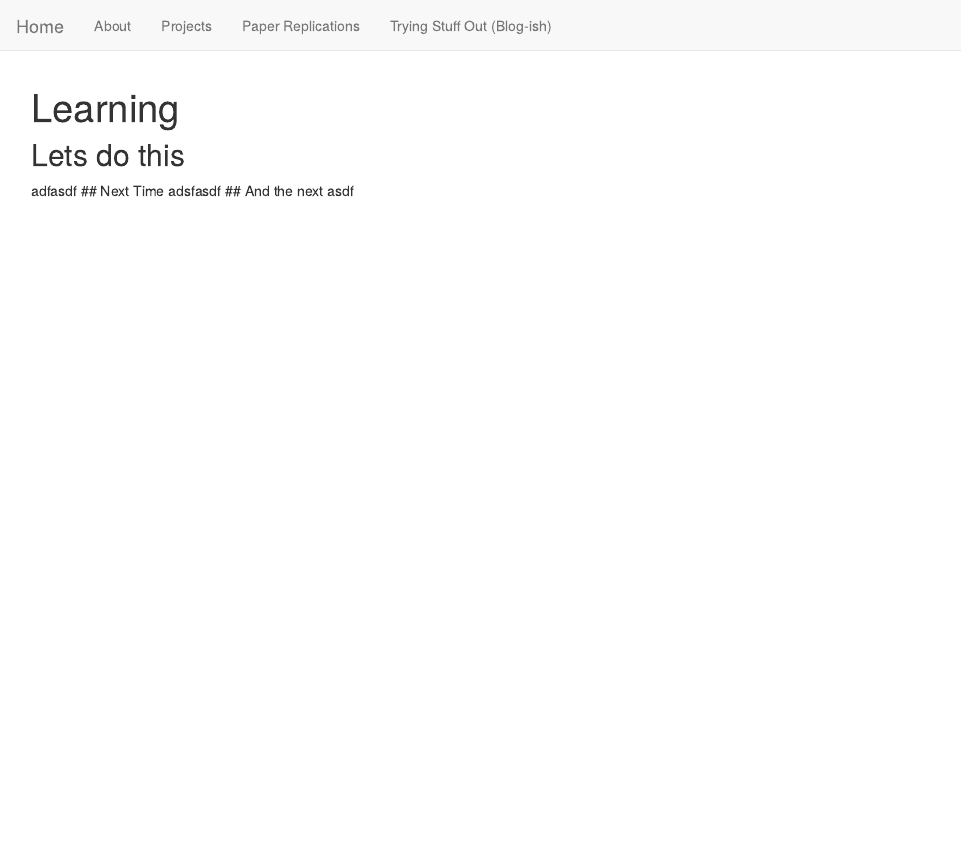
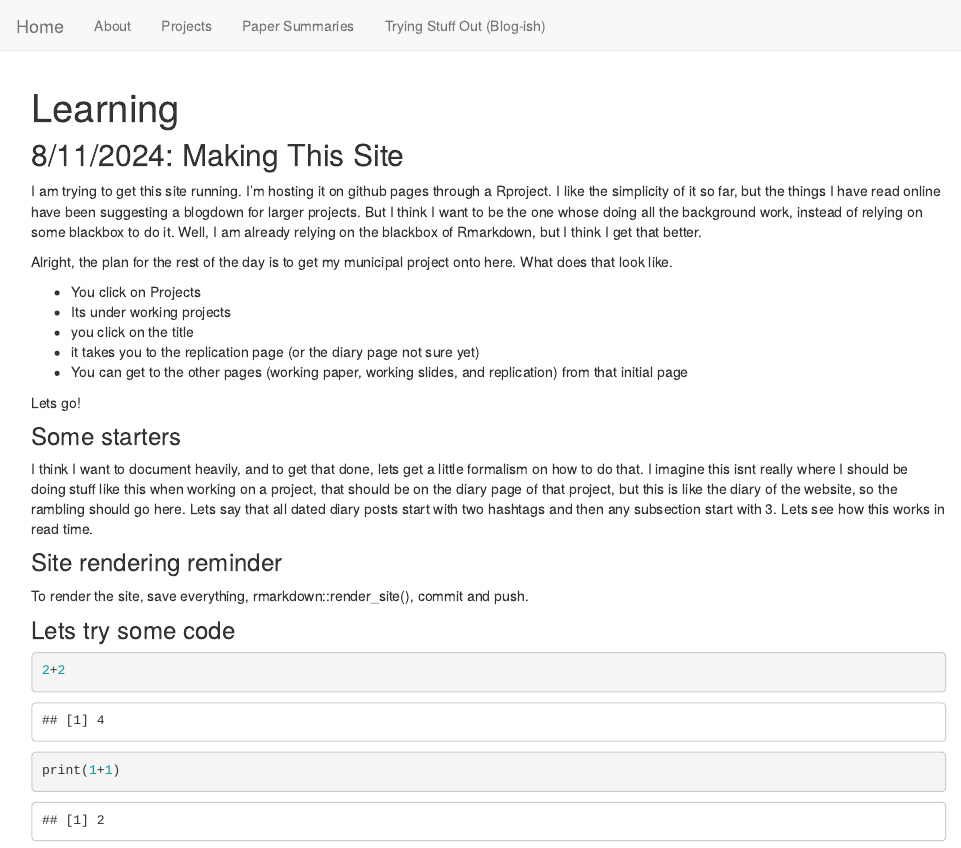
Before and after one commit to chasewiedemann/chasewiedemann.github.io, an R Markdown document (blog.Rmd): the page in a window 1100 px wide, from its top. Rendered offline with R 4.5, knitr and Pandoc, with nearby package versions.

Commit message:
"blog commit"

````diff
--- a/_site.yml
+++ b/_site.yml
@@ -7,7 +7,7 @@ navbar:
       href: about.html
     - text: "Projects"
       href: projects.html
-    - text: "Paper Replications"
+    - text: "Paper Summaries"
       href: summaries.html
     - text: "Trying Stuff Out (Blog-ish)"
       href: blog.html
--- a/blog.Rmd
+++ b/blog.Rmd
@@ -2,9 +2,30 @@
 title: "Learning"
 ---
 
-## Lets do this
-adfasdf
-## Next Time
- adsfasdf
-## And the next
-asdf
+## 8/11/2024: Making This Site
+
+I am trying to get this site running. I'm hosting it on github pages through a Rproject. I like the simplicity of it so far, but the things I have read online have been suggesting a blogdown for larger projects. But I think I want to be the one whose doing all the background work, instead of relying on some blackbox to do it. Well, I am already relying on the blackbox of Rmarkdown, but I think I get that better.
+
+Alright, the plan for the rest of the day is to get my municipal project onto here. What does that look like.
+
+- You click on Projects
+- Its under working projects
+- you click on the title
+- it takes you to the replication page (or the diary page not sure yet)
+- You can get to the other pages (working paper, working slides, and replication) from that initial page
+
+Lets go!
+
+### Some starters
+
+I think I want to document heavily, and to get that done, lets get a little formalism on how to do that. I imagine this isnt really where I should be doing stuff like this when working on a project, that should be on the diary page of that project, but this is like the diary of the website, so the rambling should go here. Lets say that all dated diary posts start with two hashtags and then any subsection start with 3. Lets see how this works in read time.
+
+### Site rendering reminder
+To render the site, save everything, rmarkdown::render_site(), commit and push.
+
+### Lets try some code
+
+```{r}
+2+2
+print(1+1)
+```
````
Also changed, not shown: Projects/Working/Diary.Rmd (added), Projects/Working/Replication.Rmd (added), Projects/Working/WorkingPaper.Rmd (added), Projects/Working/WorkingSlides.Rmd (added), docs/Projects/Working/Diary.Rmd (added), docs/Projects/Working/Replication.Rmd (added), docs/Projects/Working/WorkingPaper.Rmd (added), docs/Projects/Working/WorkingSlides.Rmd (added), 5 other files.
